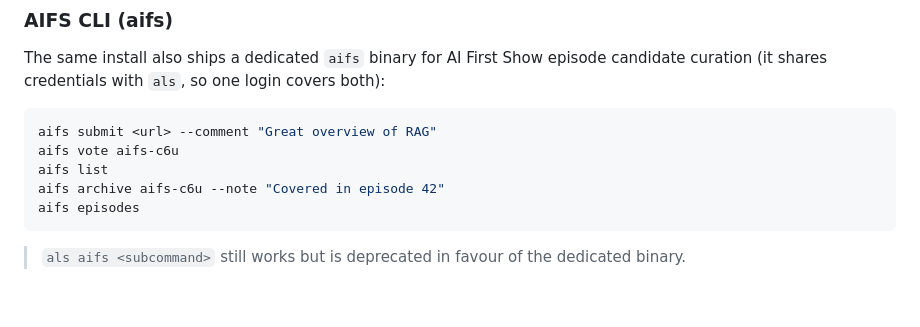
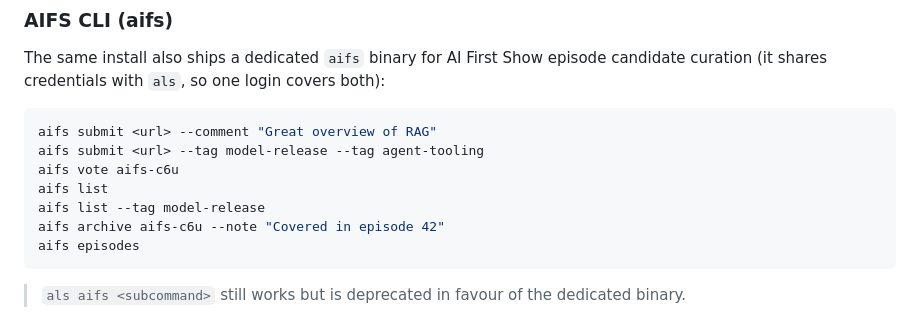
Before and after one commit to stephenVertex/aicoe-link-shortener, a Markdown page: README.md, the part around the change. Rendered like a GitHub page; blank space fills up the shorter version.

Commit message:
docs: mention --tag option in README AIFS CLI section

````diff
--- a/README.md
+++ b/README.md
@@ -232,8 +232,10 @@ als last 5
 The same install also ships a dedicated `aifs` binary for AI First Show episode candidate curation (it shares credentials with `als`, so one login covers both):
 ```bash
 aifs submit <url> --comment "Great overview of RAG"
+aifs submit <url> --tag model-release --tag agent-tooling
 aifs vote aifs-c6u
 aifs list
+aifs list --tag model-release
 aifs archive aifs-c6u --note "Covered in episode 42"
 aifs episodes
 ```
````
